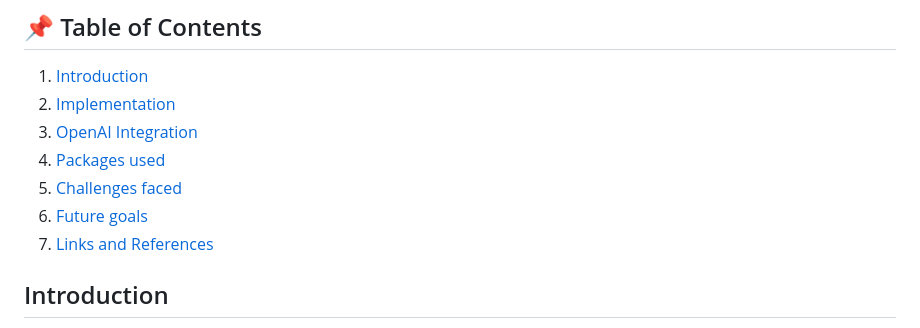
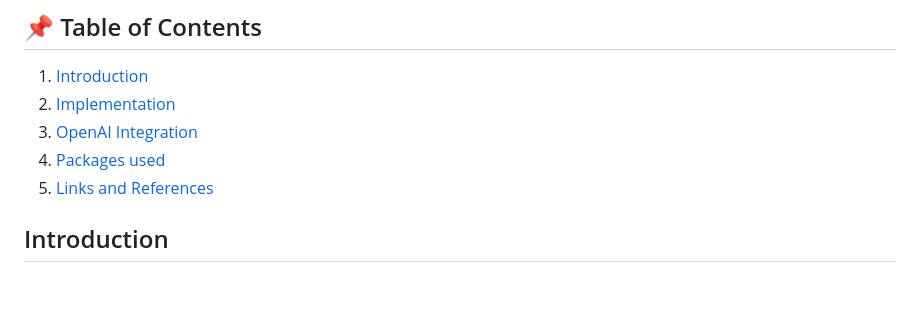
Before and after one commit to Baruningithub/LLM-automated-Selenium-Testing, a Markdown page: README.md, the part around the change. Rendered like a GitHub page; blank space fills up the shorter version.

```diff
--- a/README.md
+++ b/README.md
@@ -5,9 +5,7 @@
 2. [Implementation](#implementation)
 3. [OpenAI Integration](#openai-integration)
 4. [Packages used](#packages-used)
-5. [Challenges faced](#challenges-faced)
-6. [Future goals](#future-goals)
-7. [Links and References](#links-and-references)
+5. [Links and References](#links-and-references)
 ## Introduction
 
 1. This project uses the OpenAI GPT-3.5 Turbo API to generate Selenium scripts from given HTML pages and executes them using LangChain.
```
